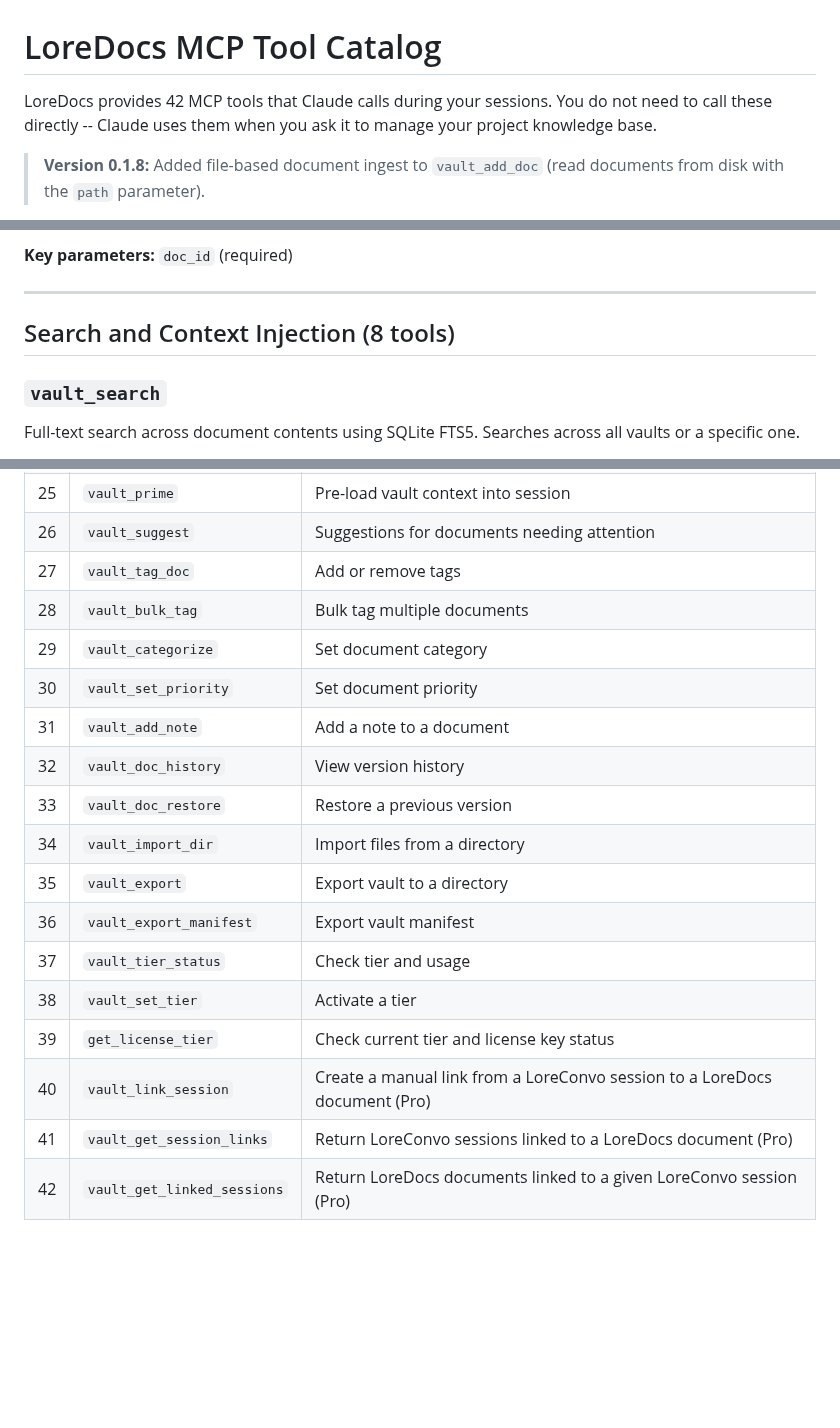
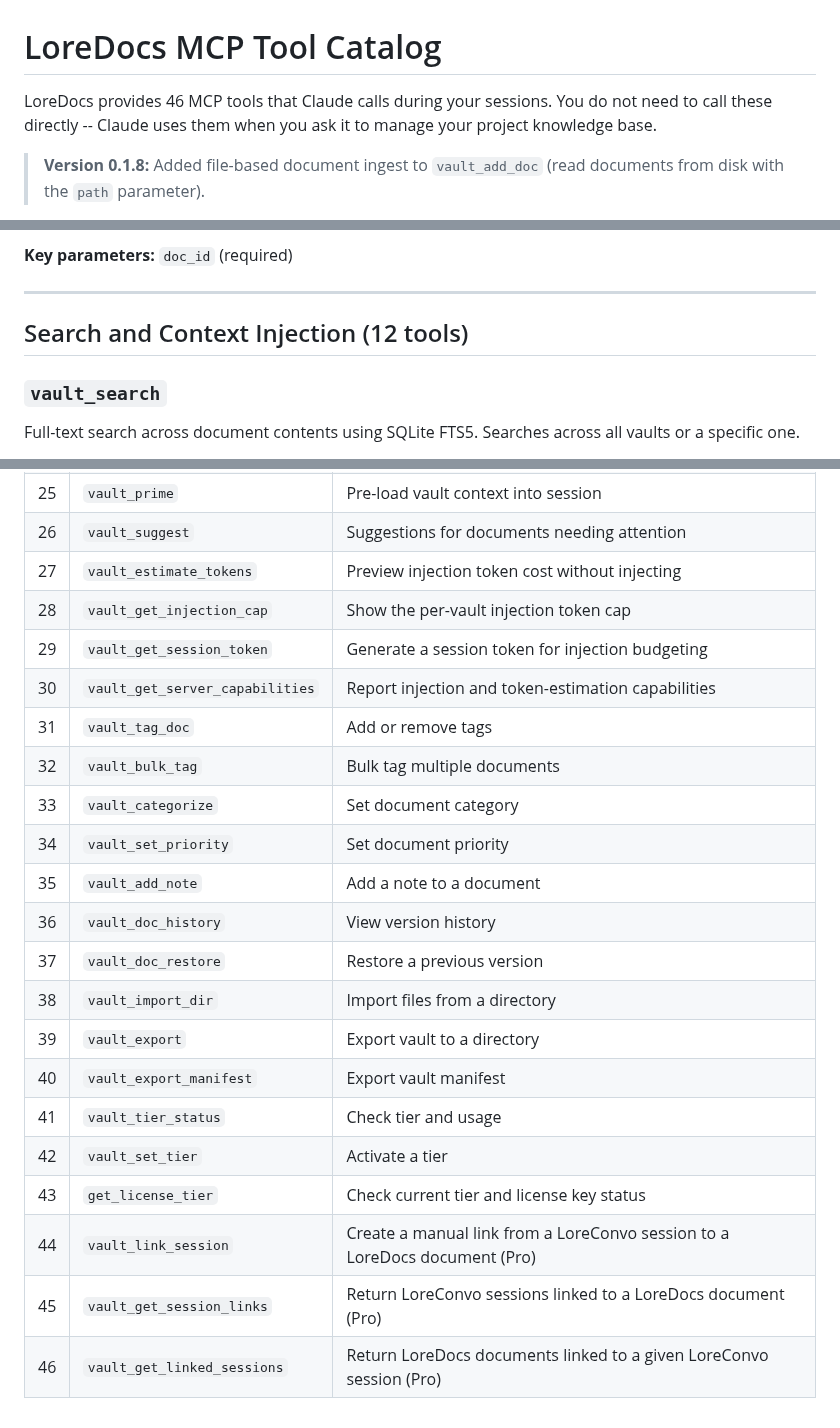
Before and after one commit to labyrinth-analytics/loredocs, a Markdown page: docs/mcp_tool_catalog.md, 3 parts joined by grey strips. GitHub-like rendering; blank space fills up the shorter version.

Commit message:
docs: fix MCP tool count drift and nonexistent rebuild_semantic_index reference

```diff
--- a/docs/mcp_tool_catalog.md
+++ b/docs/mcp_tool_catalog.md
@@ -1,6 +1,6 @@
 # LoreDocs MCP Tool Catalog
 
-LoreDocs provides 42 MCP tools that Claude calls during your sessions. You do not need to call these directly -- Claude uses them when you ask it to manage your project knowledge base.
+LoreDocs provides 46 MCP tools that Claude calls during your sessions. You do not need to call these directly -- Claude uses them when you ask it to manage your project knowledge base.
 
 > **Version 0.1.8:** Added file-based document ingest to `vault_add_doc` (read documents from disk with the `path` parameter).
 
@@ -192,7 +192,7 @@ Find all documents linked to a given document. Shows linked documents from any v
 
 ---
 
-## Search and Context Injection (8 tools)
+## Search and Context Injection (12 tools)
 
 ### `vault_search`
 
@@ -472,19 +512,23 @@ Return LoreDocs documents linked to a given LoreConvo session. Searches both dir
 | 24 | `vault_inject_summary` | Generate vault summary for context |
 | 25 | `vault_prime` | Pre-load vault context into session |
 | 26 | `vault_suggest` | Suggestions for documents needing attention |
-| 27 | `vault_tag_doc` | Add or remove tags |
-| 28 | `vault_bulk_tag` | Bulk tag multiple documents |
-| 29 | `vault_categorize` | Set document category |
-| 30 | `vault_set_priority` | Set document priority |
-| 31 | `vault_add_note` | Add a note to a document |
-| 32 | `vault_doc_history` | View version history |
-| 33 | `vault_doc_restore` | Restore a previous version |
-| 34 | `vault_import_dir` | Import files from a directory |
-| 35 | `vault_export` | Export vault to a directory |
-| 36 | `vault_export_manifest` | Export vault manifest |
-| 37 | `vault_tier_status` | Check tier and usage |
-| 38 | `vault_set_tier` | Activate a tier |
-| 39 | `get_license_tier` | Check current tier and license key status |
-| 40 | `vault_link_session` | Create a manual link from a LoreConvo session to a LoreDocs document (Pro) |
-| 41 | `vault_get_session_links` | Return LoreConvo sessions linked to a LoreDocs document (Pro) |
-| 42 | `vault_get_linked_sessions` | Return LoreDocs documents linked to a given LoreConvo session (Pro) |
+| 27 | `vault_estimate_tokens` | Preview injection token cost without injecting |
+| 28 | `vault_get_injection_cap` | Show the per-vault injection token cap |
+| 29 | `vault_get_session_token` | Generate a session token for injection budgeting |
+| 30 | `vault_get_server_capabilities` | Report injection and token-estimation capabilities |
+| 31 | `vault_tag_doc` | Add or remove tags |
+| 32 | `vault_bulk_tag` | Bulk tag multiple documents |
+| 33 | `vault_categorize` | Set document category |
+| 34 | `vault_set_priority` | Set document priority |
+| 35 | `vault_add_note` | Add a note to a document |
+| 36 | `vault_doc_history` | View version history |
+| 37 | `vault_doc_restore` | Restore a previous version |
+| 38 | `vault_import_dir` | Import files from a directory |
+| 39 | `vault_export` | Export vault to a directory |
+| 40 | `vault_export_manifest` | Export vault manifest |
+| 41 | `vault_tier_status` | Check tier and usage |
+| 42 | `vault_set_tier` | Activate a tier |
+| 43 | `get_license_tier` | Check current tier and license key status |
+| 44 | `vault_link_session` | Create a manual link from a LoreConvo session to a LoreDocs document (Pro) |
+| 45 | `vault_get_session_links` | Return LoreConvo sessions linked to a LoreDocs document (Pro) |
+| 46 | `vault_get_linked_sessions` | Return LoreDocs documents linked to a given LoreConvo session (Pro) |
```
Also changed, not shown: other parts of docs/mcp_tool_catalog.md (+40 -0 lines), README.md (+1 -1 lines).
